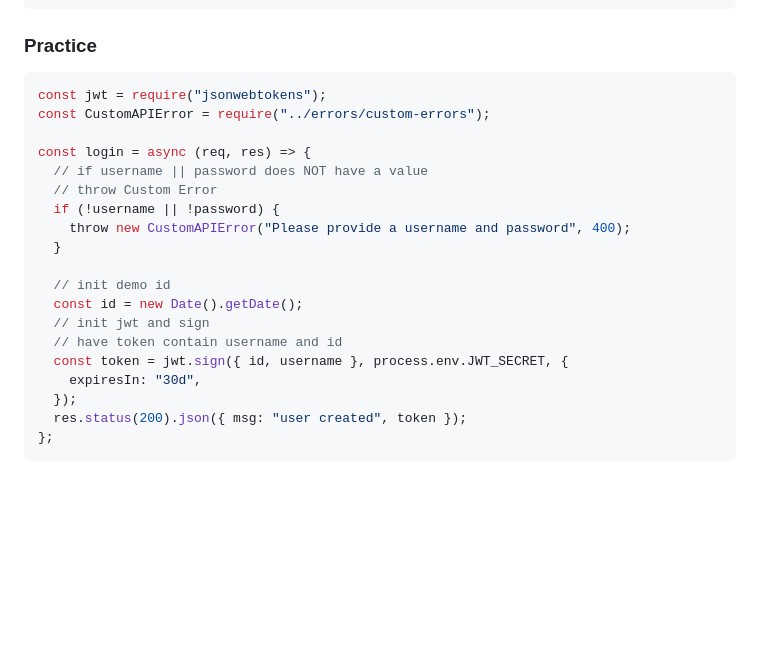
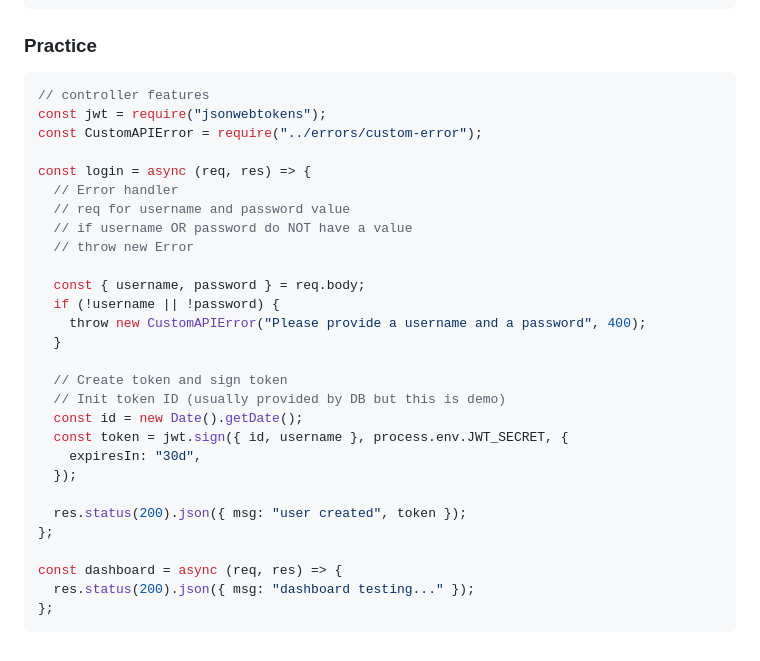
Before and after one commit to T4R0TARO/nodejs-practice, a Markdown page: JWT-Basics/README.md, the part around the change. Rendered like a GitHub page; blank space fills up the shorter version.

````diff
--- a/JWT-Basics/README.md
+++ b/JWT-Basics/README.md
@@ -451,23 +451,32 @@ module.exports {
 ### Practice
 
 ```js
+// controller features
 const jwt = require("jsonwebtokens");
-const CustomAPIError = require("../errors/custom-errors");
+const CustomAPIError = require("../errors/custom-error");
 
 const login = async (req, res) => {
-  // if username || password does NOT have a value
-  // throw Custom Error
+  // Error handler
+  // req for username and password value
+  // if username OR password do NOT have a value
+  // throw new Error
+
+  const { username, password } = req.body;
   if (!username || !password) {
-    throw new CustomAPIError("Please provide a username and password", 400);
+    throw new CustomAPIError("Please provide a username and a password", 400);
   }
 
-  // init demo id
+  // Create token and sign token
+  // Init token ID (usually provided by DB but this is demo)
   const id = new Date().getDate();
-  // init jwt and sign
-  // have token contain username and id
   const token = jwt.sign({ id, username }, process.env.JWT_SECRET, {
     expiresIn: "30d",
   });
+
   res.status(200).json({ msg: "user created", token });
 };
+
+const dashboard = async (req, res) => {
+  res.status(200).json({ msg: "dashboard testing..." });
+};
 ```
````
